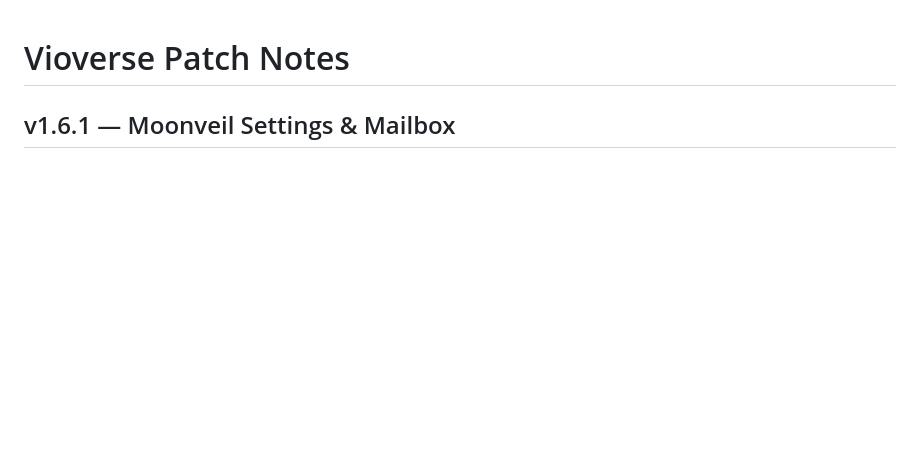
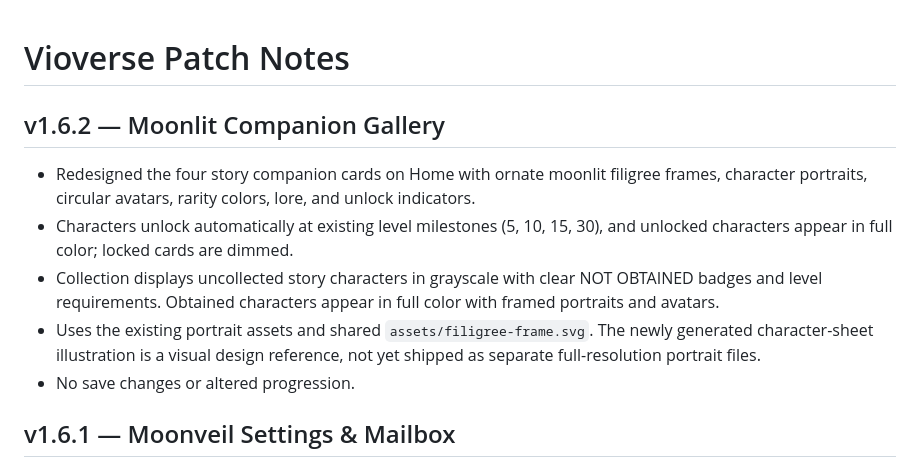
Before and after one commit to OPDEV67/vioverse-game, a Markdown page: PATCH_NOTES.md, the part around the change. Drawn GitHub-style; blank space fills up the shorter version.

Commit message:
docs: v1.6.2 companion gallery and grayscale collection

```diff
--- a/PATCH_NOTES.md
+++ b/PATCH_NOTES.md
@@ -1,4 +1,12 @@
 # Vioverse Patch Notes
+
+## v1.6.2 — Moonlit Companion Gallery
+- Redesigned the four story companion cards on Home with ornate moonlit filigree frames, character portraits, circular avatars, rarity colors, lore, and unlock indicators.
+- Characters unlock automatically at existing level milestones (5, 10, 15, 30), and unlocked characters appear in full color; locked cards are dimmed.
+- Collection displays uncollected story characters in grayscale with clear NOT OBTAINED badges and level requirements. Obtained characters appear in full color with framed portraits and avatars.
+- Uses the existing portrait assets and shared `assets/filigree-frame.svg`. The newly generated character-sheet illustration is a visual design reference, not yet shipped as separate full-resolution portrait files.
+- No save changes or altered progression.
+
 
 ## v1.6.1 — Moonveil Settings & Mailbox
 - Added separate Settings and Mailbox pages in desktop navigation and mobile More menu, with top-HUD shortcuts and unread mail indicator.
```
